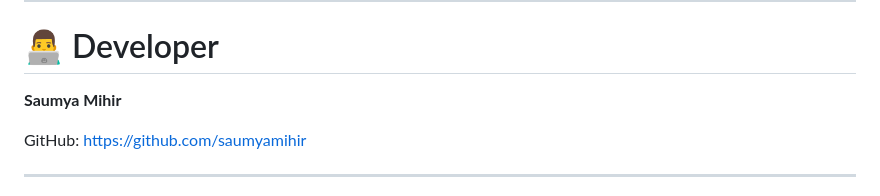
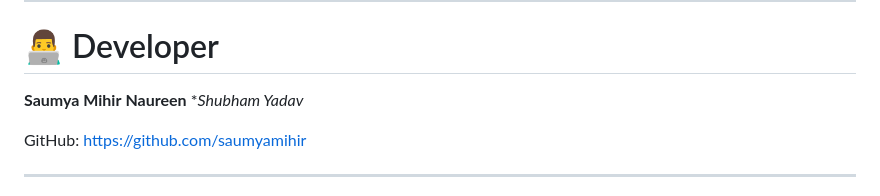
Before and after one commit to saumyamihir/Smart-City-Traffic, a Markdown page: README.md, the part around the change. Rendered like a GitHub page.

Commit message:
Add additional developers to README

```diff
--- a/README.md
+++ b/README.md
@@ -247,6 +247,8 @@ Map Highlight
 # 👨‍💻 Developer
 
 **Saumya Mihir**
+**Naureen**
+**Shubham Yadav*
 
 GitHub:
 https://github.com/saumyamihir
```
